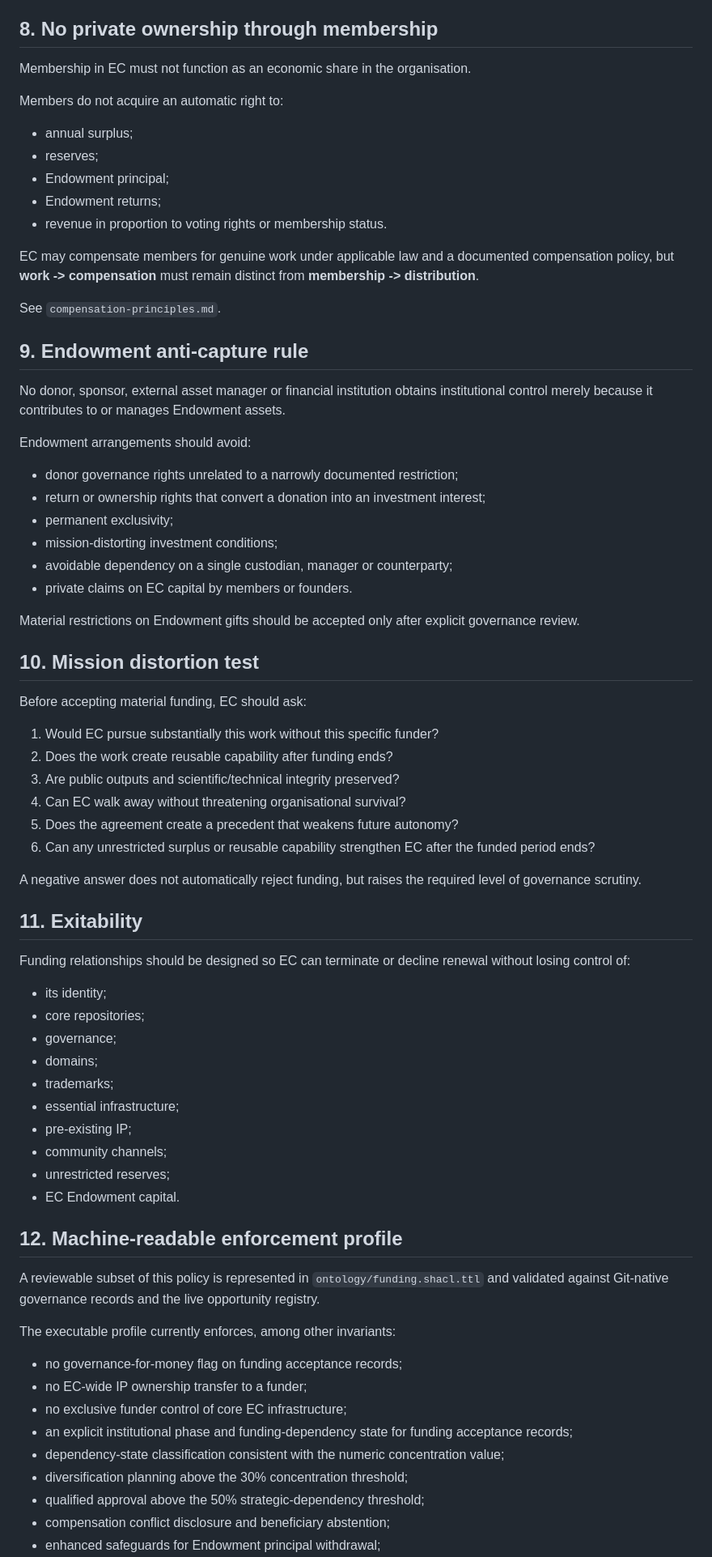
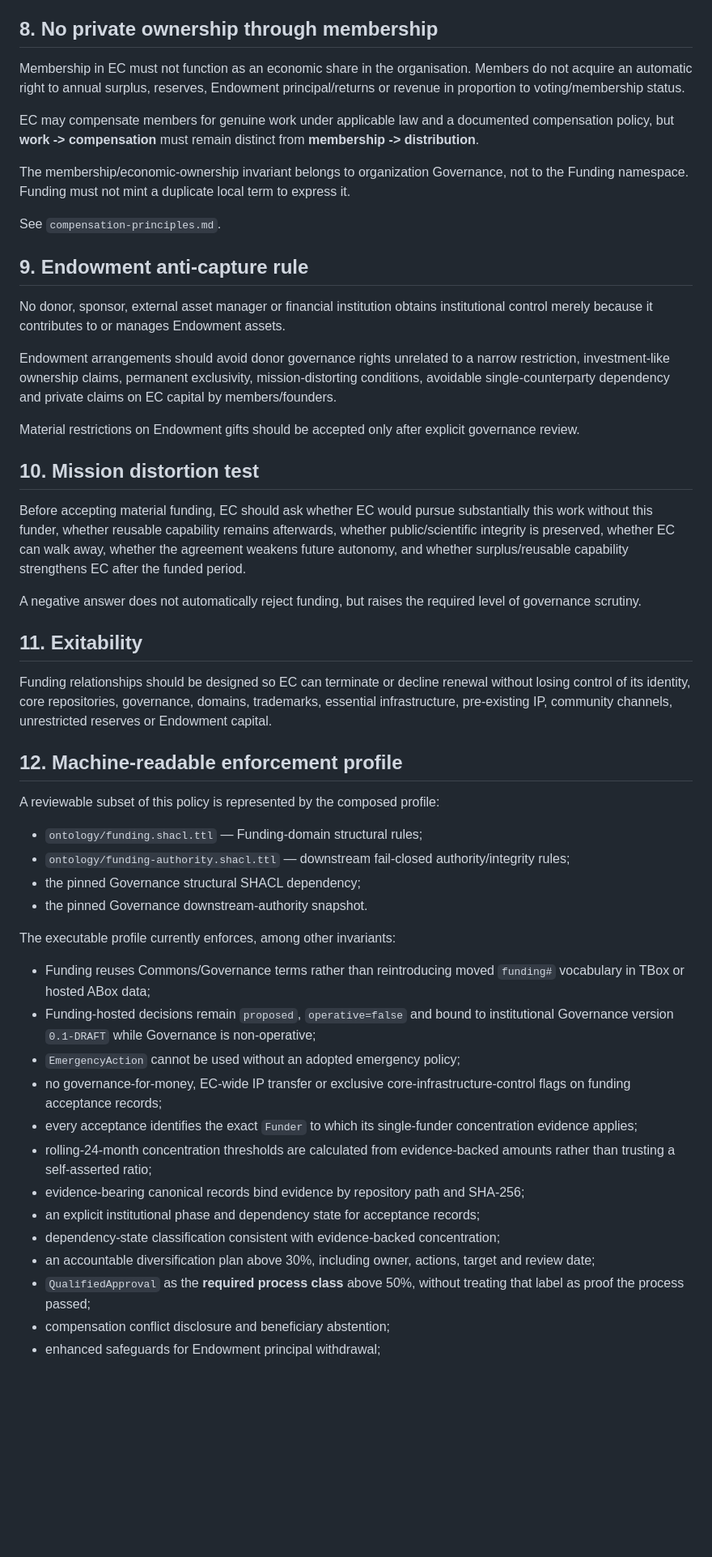
Before and after one commit to Exergism-Commons/funding, a Markdown page: strategy/anti-capture-policy.md, the part around one of its changes. Shown at 81% size. GitHub-like rendering; blank space fills up the shorter version.

Commit message:
Align anti-capture policy with executable authority model

```diff
--- a/strategy/anti-capture-policy.md
+++ b/strategy/anti-capture-policy.md
@@ -133,17 +96,11 @@ Where every active member is conflicted because all are also workers, EC should
 
 ## 8. No private ownership through membership
 
-Membership in EC must not function as an economic share in the organisation.
-
-Members do not acquire an automatic right to:
-
-- annual surplus;
-- reserves;
-- Endowment principal;
-- Endowment returns;
-- revenue in proportion to voting rights or membership status.
+Membership in EC must not function as an economic share in the organisation. Members do not acquire an automatic right to annual surplus, reserves, Endowment principal/returns or revenue in proportion to voting/membership status.
 
 EC may compensate members for genuine work under applicable law and a documented compensation policy, but **work -> compensation** must remain distinct from **membership -> distribution**.
+
+The membership/economic-ownership invariant belongs to organization Governance, not to the Funding namespace. Funding must not mint a duplicate local term to express it.
 
 See `compensation-principles.md`.
 
@@ -151,57 +108,41 @@ See `compensation-principles.md`.
 
 No donor, sponsor, external asset manager or financial institution obtains institutional control merely because it contributes to or manages Endowment assets.
 
-Endowment arrangements should avoid:
-
-- donor governance rights unrelated to a narrowly documented restriction;
-- return or ownership rights that convert a donation into an investment interest;
-- permanent exclusivity;
-- mission-distorting investment conditions;
-- avoidable dependency on a single custodian, manager or counterparty;
-- private claims on EC capital by members or founders.
+Endowment arrangements should avoid donor governance rights unrelated to a narrow restriction, investment-like ownership claims, permanent exclusivity, mission-distorting conditions, avoidable single-counterparty dependency and private claims on EC capital by members/founders.
 
 Material restrictions on Endowment gifts should be accepted only after explicit governance review.
 
 ## 10. Mission distortion test
 
-Before accepting material funding, EC should ask:
-
-1. Would EC pursue substantially this work without this specific funder?
-2. Does the work create reusable capability after funding ends?
-3. Are public outputs and scientific/technical integrity preserved?
-4. Can EC walk away without threatening organisational survival?
-5. Does the agreement create a precedent that weakens future autonomy?
-6. Can any unrestricted surplus or reusable capability strengthen EC after the funded period ends?
+Before accepting material funding, EC should ask whether EC would pursue substantially this work without this funder, whether reusable capability remains afterwards, whether public/scientific integrity is preserved, whether EC can walk away, whether the agreement weakens future autonomy, and whether surplus/reusable capability strengthens EC after the funded period.
 
 A negative answer does not automatically reject funding, but raises the required level of governance scrutiny.
 
 ## 11. Exitability
 
-Funding relationships should be designed so EC can terminate or decline renewal without losing control of:
-
-- its identity;
-- core repositories;
-- governance;
-- domains;
-- trademarks;
-- essential infrastructure;
-- pre-existing IP;
-- community channels;
-- unrestricted reserves;
-- EC Endowment capital.
+Funding relationships should be designed so EC can terminate or decline renewal without losing control of its identity, core repositories, governance, domains, trademarks, essential infrastructure, pre-existing IP, community channels, unrestricted reserves or Endowment capital.
 
 ## 12. Machine-readable enforcement profile
 
-A reviewable subset of this policy is represented in `ontology/funding.shacl.ttl` and validated against Git-native governance records and the live opportunity registry.
+A reviewable subset of this policy is represented by the composed profile:
+
+- `ontology/funding.shacl.ttl` — Funding-domain structural rules;
+- `ontology/funding-authority.shacl.ttl` — downstream fail-closed authority/integrity rules;
+- the pinned Governance structural SHACL dependency;
+- the pinned Governance downstream-authority snapshot.
 
 The executable profile currently enforces, among other invariants:
 
-- no governance-for-money flag on funding acceptance records;
-- no EC-wide IP ownership transfer to a funder;
-- no exclusive funder control of core EC infrastructure;
-- an explicit institutional phase and funding-dependency state for funding acceptance records;
-- dependency-state classification consistent with the numeric concentration value;
-- diversification planning above the 30% concentration threshold;
-- qualified approval above the 50% strategic-dependency threshold;
+- Funding reuses Commons/Governance terms rather than reintroducing moved `funding#` vocabulary in TBox or hosted ABox data;
+- Funding-hosted decisions remain `proposed`, `operative=false` and bound to institutional Governance version `0.1-DRAFT` while Governance is non-operative;
+- `EmergencyAction` cannot be used without an adopted emergency policy;
+- no governance-for-money, EC-wide IP transfer or exclusive core-infrastructure-control flags on funding acceptance records;
+- every acceptance identifies the exact `Funder` to which its single-funder concentration evidence applies;
+- rolling-24-month concentration thresholds are calculated from evidence-backed amounts rather than trusting a self-asserted ratio;
+- evidence-bearing canonical records bind evidence by repository path and SHA-256;
+- an explicit institutional phase and dependency state for acceptance records;
+- dependency-state classification consistent with evidence-backed concentration;
+- an accountable diversification plan above 30%, including owner, actions, target and review date;
+- `QualifiedApproval` as the **required process class** above 50%, without treating that label as proof the process passed;
 - compensation conflict disclosure and beneficiary abstention;
 - enhanced safeguards for Endowment principal withdrawal;
```
Also changed, not shown: other parts of strategy/anti-capture-policy.md (+20 -56 lines).
